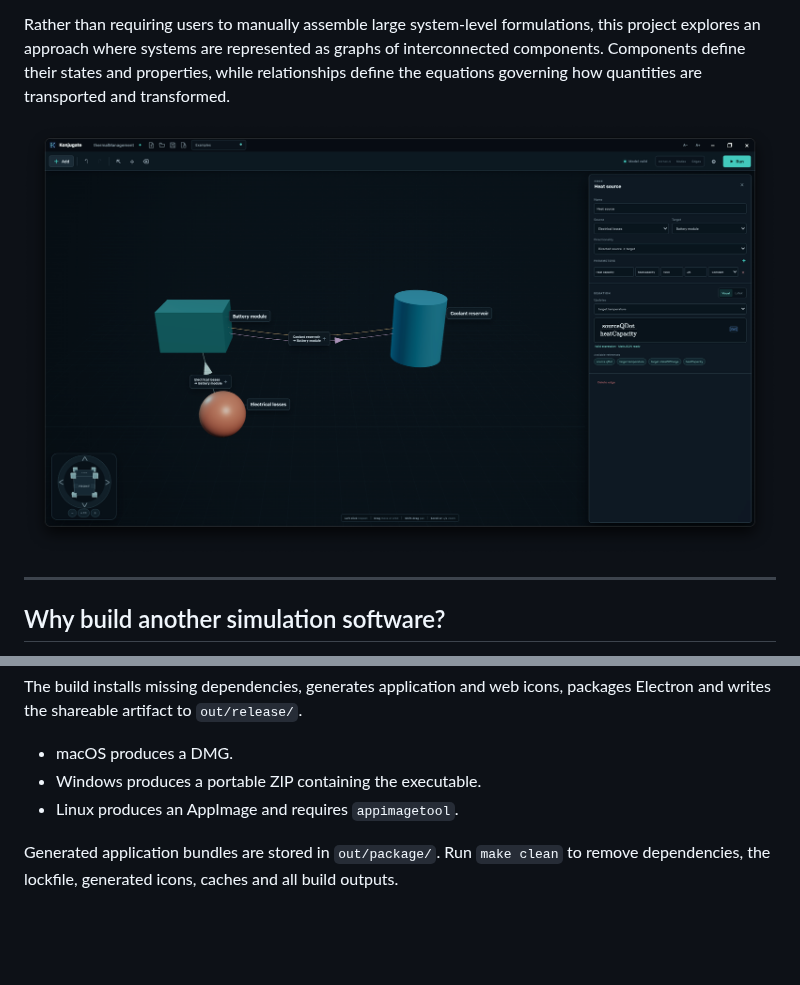
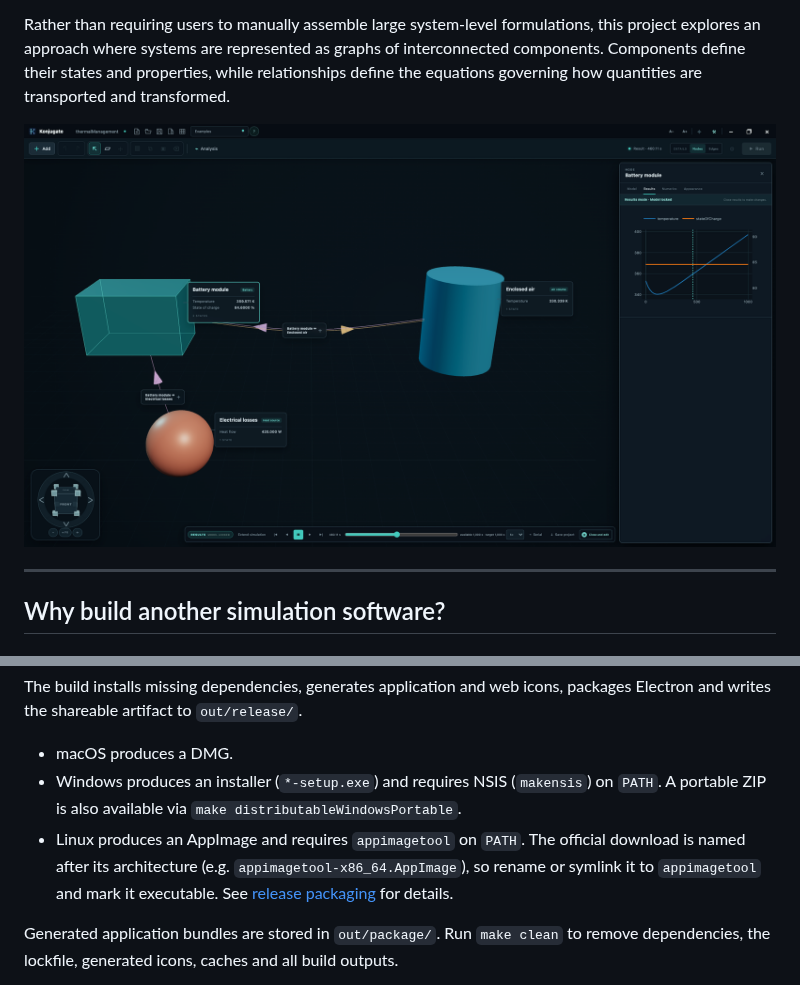
Before and after one commit to zenineasa/Konjugate, a Markdown page: ReadMe.md, 2 parts joined by grey strips. Rendered like a GitHub page; pictures changed too: assets/ForReadme/konjugateAppScreenshot.png; blank space fills up the shorter version.

```diff
--- a/ReadMe.md
+++ b/ReadMe.md
@@ -123,8 +123,8 @@ make build
 The build installs missing dependencies, generates application and web icons, packages Electron and writes the shareable artifact to `out/release/`.
 
 - macOS produces a DMG.
-- Windows produces a portable ZIP containing the executable.
-- Linux produces an AppImage and requires `appimagetool`.
+- Windows produces an installer (`*-setup.exe`) and requires NSIS (`makensis`) on `PATH`. A portable ZIP is also available via `make distributableWindowsPortable`.
+- Linux produces an AppImage and requires `appimagetool` on `PATH`. The official download is named after its architecture (e.g. `appimagetool-x86_64.AppImage`), so rename or symlink it to `appimagetool` and mark it executable. See [release packaging](docs/releasePackaging.md) for details.
 
 Generated application bundles are stored in `out/package/`. Run `make clean` to remove dependencies, the lockfile, generated icons, caches and all build outputs.
 
```
Also changed, not shown: docs/releasePackaging.md (+6 -1 lines).
